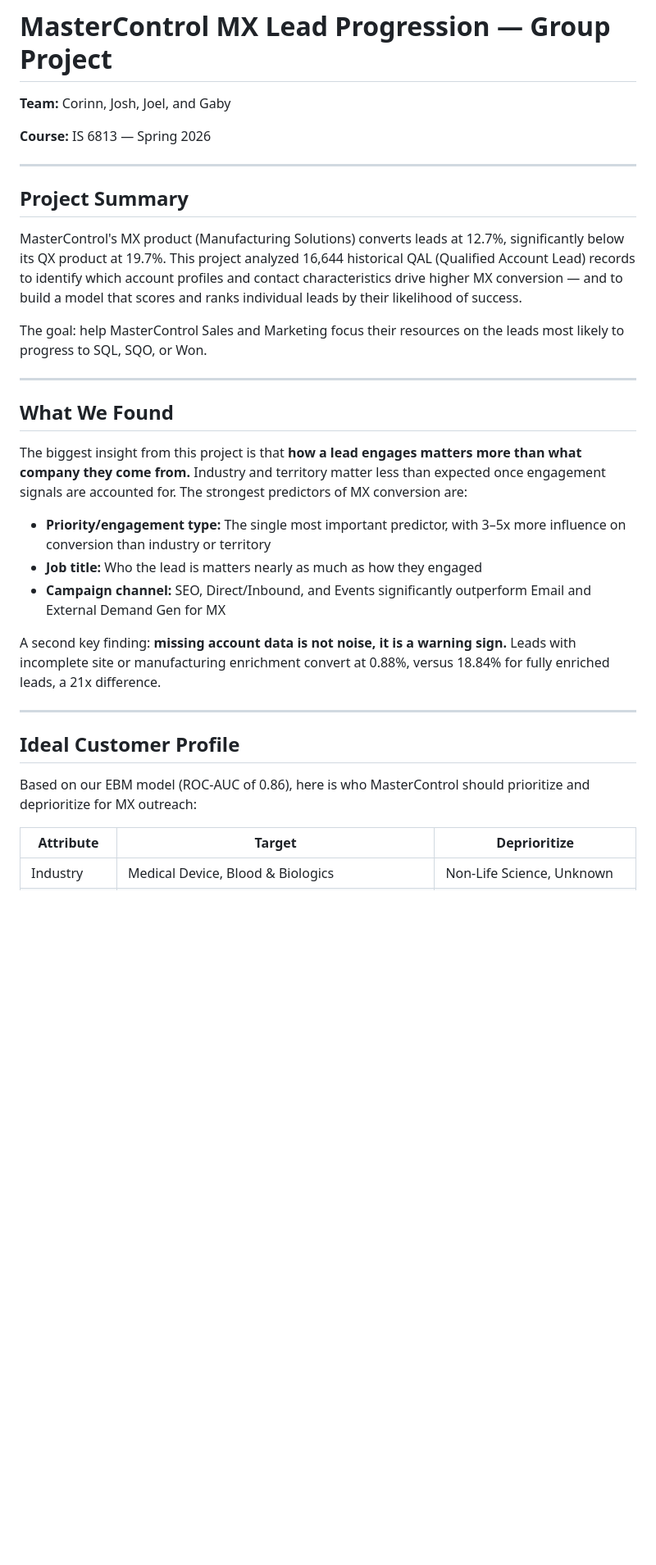
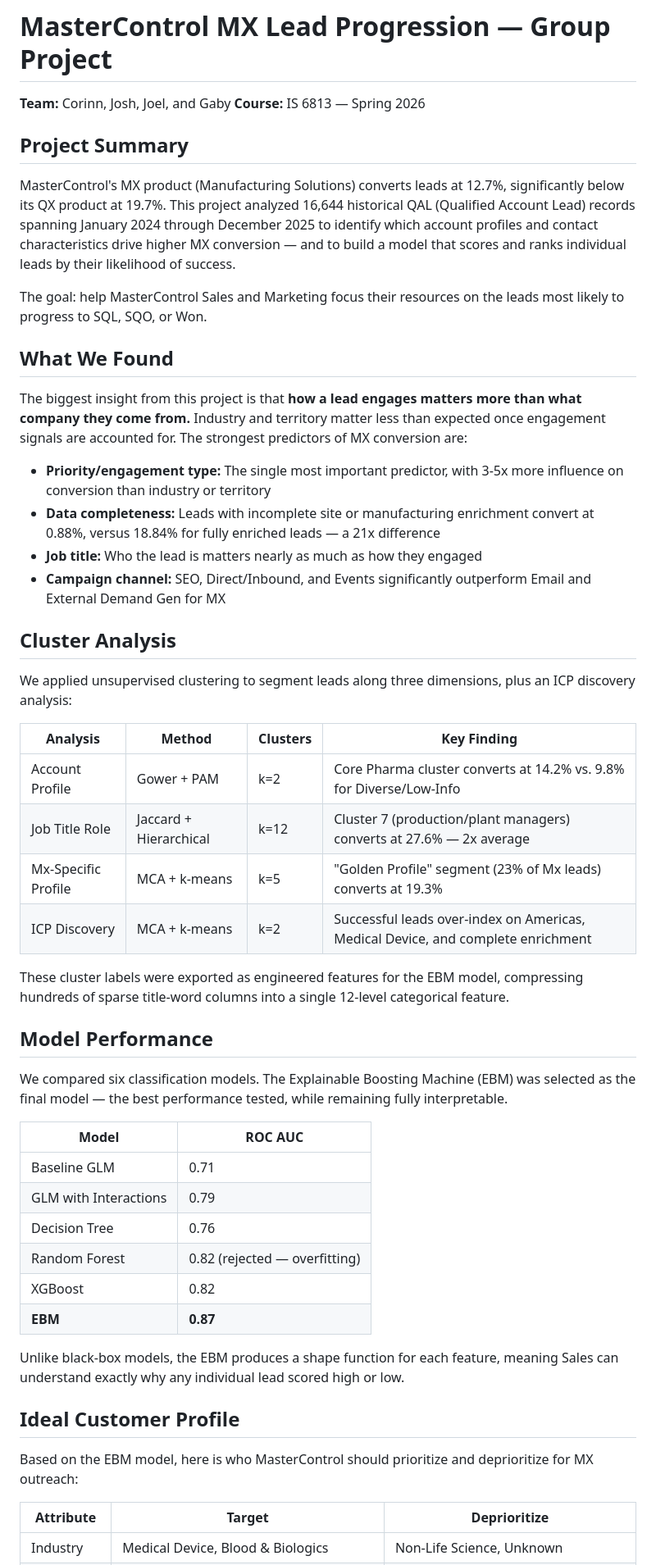
Before and after one commit to gabyr93/Group-Project-Master-Control, a Markdown page: README.md, the part around one of its changes. Shown at 82% size. GitHub-like rendering; blank space fills up the shorter version.

```diff
--- a/README.md
+++ b/README.md
@@ -1,35 +1,55 @@
 # MasterControl MX Lead Progression — Group Project
 
 **Team:** Corinn, Josh, Joel, and Gaby
-
 **Course:** IS 6813 — Spring 2026
-
----
 
 ## Project Summary
 
-MasterControl's MX product (Manufacturing Solutions) converts leads at 12.7%, significantly below its QX product at 19.7%. This project analyzed 16,644 historical QAL (Qualified Account Lead) records to identify which account profiles and contact characteristics drive higher MX conversion — and to build a model that scores and ranks individual leads by their likelihood of success.
+MasterControl's MX product (Manufacturing Solutions) converts leads at 12.7%, significantly below its QX product at 19.7%. This project analyzed 16,644 historical QAL (Qualified Account Lead) records spanning January 2024 through December 2025 to identify which account profiles and contact characteristics drive higher MX conversion — and to build a model that scores and ranks individual leads by their likelihood of success.
 
 The goal: help MasterControl Sales and Marketing focus their resources on the leads most likely to progress to SQL, SQO, or Won.
-
----
 
 ## What We Found
 
 The biggest insight from this project is that **how a lead engages matters more than what company they come from.** Industry and territory matter less than expected once engagement signals are accounted for. The strongest predictors of MX conversion are:
 
-- **Priority/engagement type:** The single most important predictor, with 3–5x more influence on conversion than industry or territory
+- **Priority/engagement type:** The single most important predictor, with 3-5x more influence on conversion than industry or territory
+- **Data completeness:** Leads with incomplete site or manufacturing enrichment convert at 0.88%, versus 18.84% for fully enriched leads — a 21x difference
 - **Job title:** Who the lead is matters nearly as much as how they engaged
 - **Campaign channel:** SEO, Direct/Inbound, and Events significantly outperform Email and External Demand Gen for MX
 
-A second key finding: **missing account data is not noise, it is a warning sign.** Leads with incomplete site or manufacturing enrichment convert at 0.88%, versus 18.84% for fully enriched leads, a 21x difference.
+## Cluster Analysis
 
----
+We applied unsupervised clustering to segment leads along three dimensions, plus an ICP discovery analysis:
+
+| Analysis | Method | Clusters | Key Finding |
+|----------|--------|----------|-------------|
+| Account Profile | Gower + PAM | k=2 | Core Pharma cluster converts at 14.2% vs. 9.8% for Diverse/Low-Info |
+| Job Title Role | Jaccard + Hierarchical | k=12 | Cluster 7 (production/plant managers) converts at 27.6% — 2x average |
+| Mx-Specific Profile | MCA + k-means | k=5 | "Golden Profile" segment (23% of Mx leads) converts at 19.3% |
+| ICP Discovery | MCA + k-means | k=2 | Successful leads over-index on Americas, Medical Device, and complete enrichment |
+
+These cluster labels were exported as engineered features for the EBM model, compressing hundreds of sparse title-word columns into a single 12-level categorical feature.
+
+## Model Performance
+
+We compared six classification models. The Explainable Boosting Machine (EBM) was selected as the final model — the best performance tested, while remaining fully interpretable.
+
+| Model | ROC AUC |
+|-------|---------|
+| Baseline GLM | 0.71 |
+| GLM with Interactions | 0.79 |
+| Decision Tree | 0.76 |
+| Random Forest | 0.82 (rejected — overfitting) |
+| XGBoost | 0.82 |
+| **EBM** | **0.87** |
+
+Unlike black-box models, the EBM produces a shape function for each feature, meaning Sales can understand exactly why any individual lead scored high or low.
 
 ## Ideal Customer Profile
 
-Based on our EBM model (ROC-AUC of 0.86), here is who MasterControl should prioritize and deprioritize for MX outreach:
+Based on the EBM model, here is who MasterControl should prioritize and deprioritize for MX outreach:
 
 | Attribute | Target | Deprioritize |
-|---|---|---|
+|-----------|--------|--------------|
 | Industry | Medical Device, Blood & Biologics | Non-Life Science, Unknown |
```
Also changed, not shown: other parts of README.md (+20 -21 lines).
